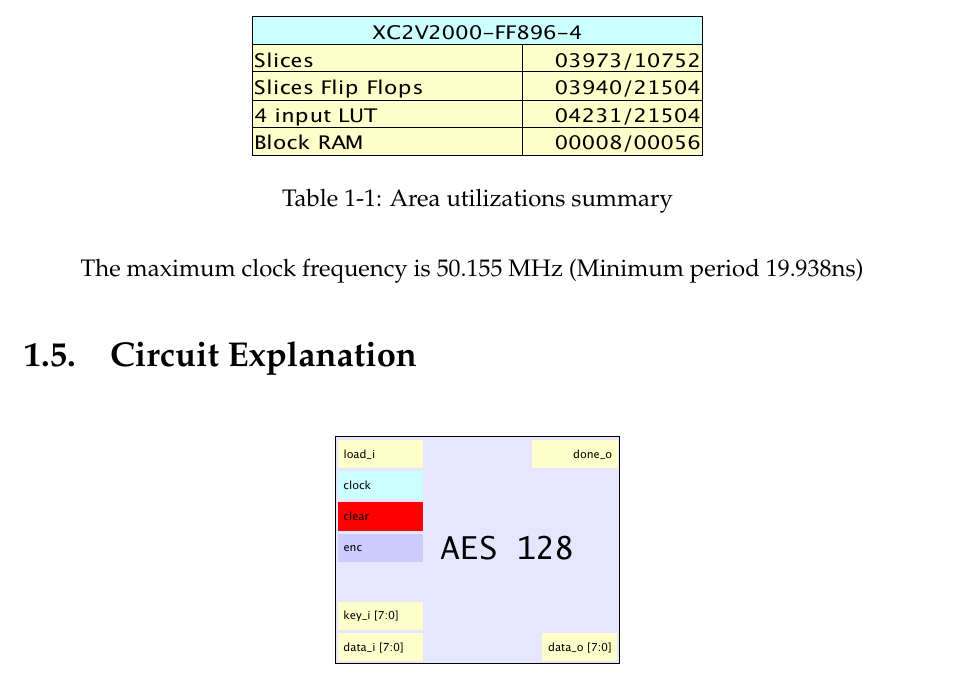
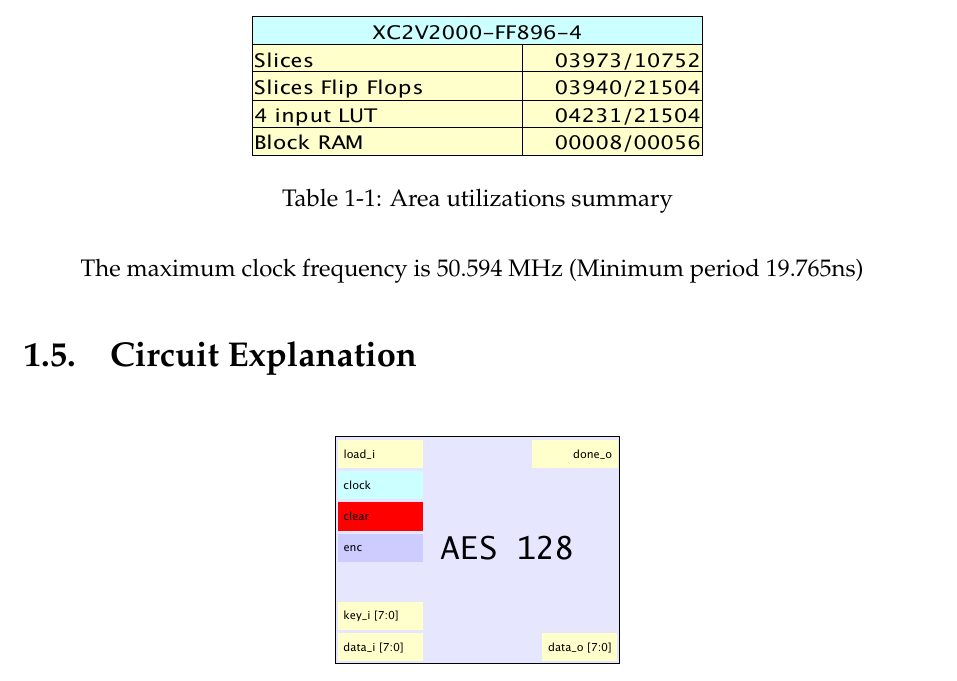
Before and after one commit to MasterETU/mini_aes, a LaTeX document (doc/mini_aes.tex): part of page 5 of 10, cut so that both start at the same text. Compiled offline with pdfLaTeX.

Commit message:
Added IO interface and updated area, timing information.

```diff
--- a/doc/mini_aes.tex
+++ b/doc/mini_aes.tex
@@ -177,7 +177,7 @@ summary of the area utilization in FPGA Xilinx:
 \label{area}
 \end{table}
 
-The maximum clock frequency is 50.155 MHz (Minimum period 19.938ns)
+The maximum clock frequency is 50.594 MHz (Minimum period 19.765ns)
 
 \section{Circuit Explanation}
 
```
Also changed, not shown: doc/mini_aes.pdf, doc/mini_aes.tex (2 more changed lines).
